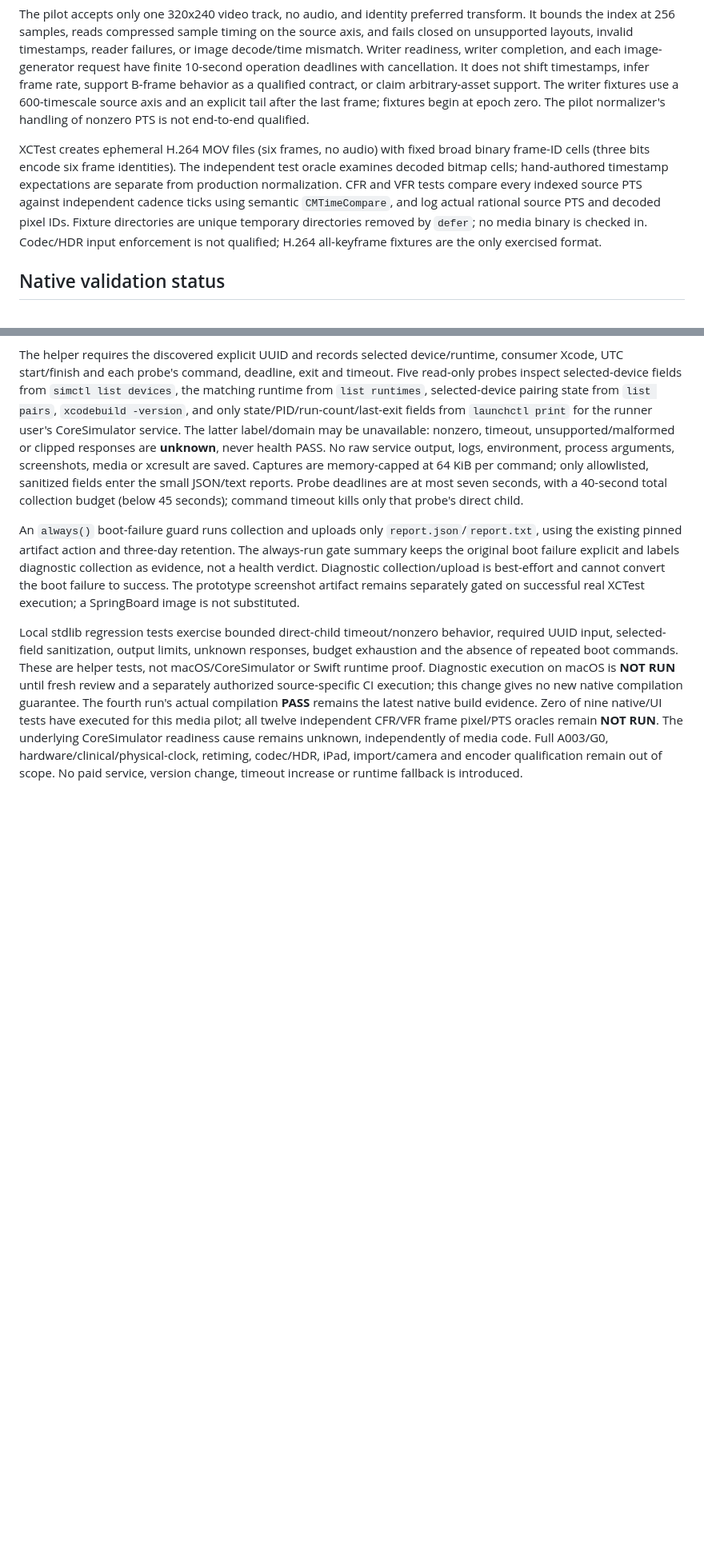
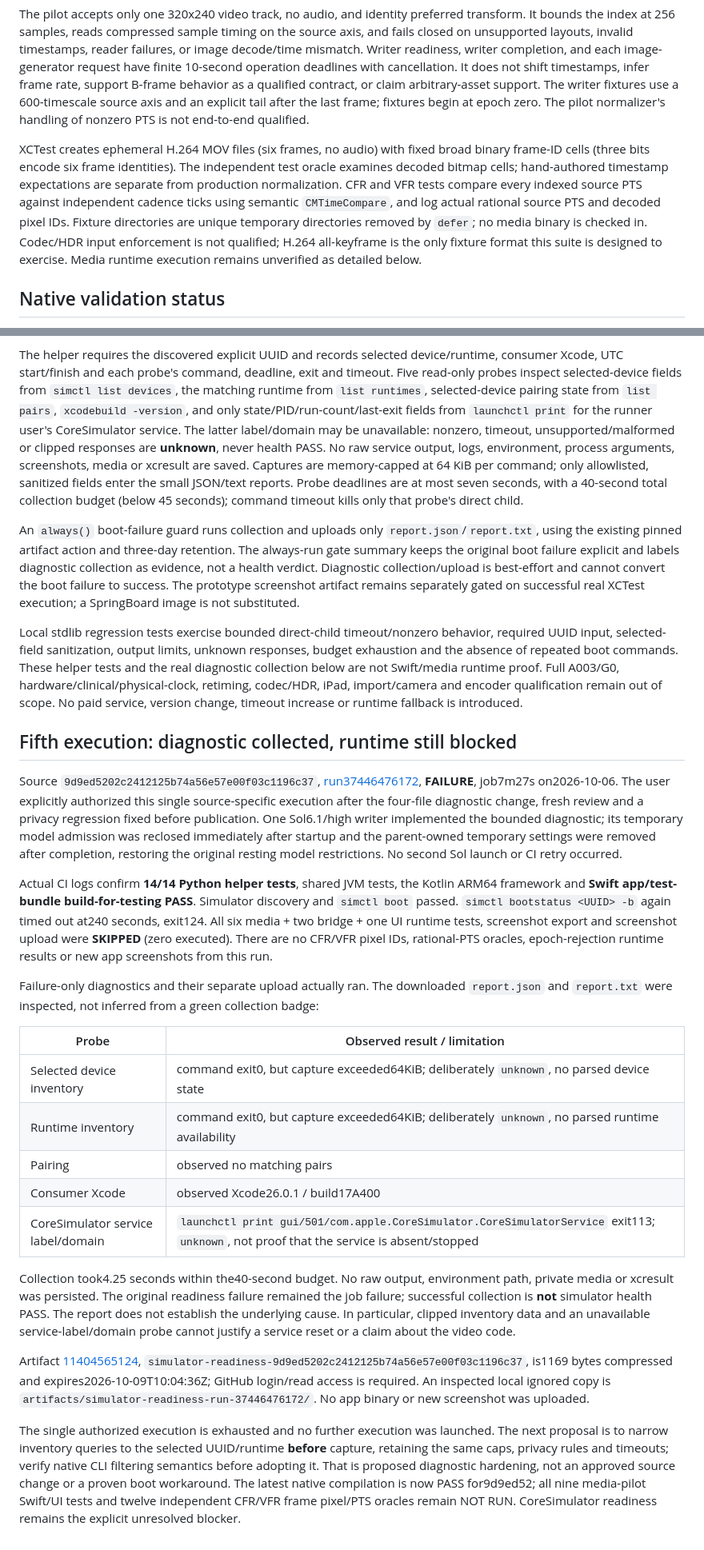
Before and after one commit to cortig00/OpenJump, a Markdown page: docs/apple/MEDIA_CONTRACT.md, 2 parts joined by grey strips. Shown at 80% size. Rendered like a GitHub page; blank space fills up the shorter version.

Commit message:
docs(apple): record readiness timeout and inspected diagnostic limits

```diff
--- a/docs/apple/MEDIA_CONTRACT.md
+++ b/docs/apple/MEDIA_CONTRACT.md
@@ -6,7 +6,7 @@ This is a bounded implementation/test seam for indexing presentation timestamps
 
 The pilot accepts only one 320x240 video track, no audio, and identity preferred transform. It bounds the index at 256 samples, reads compressed sample timing on the source axis, and fails closed on unsupported layouts, invalid timestamps, reader failures, or image decode/time mismatch. Writer readiness, writer completion, and each image-generator request have finite 10-second operation deadlines with cancellation. It does not shift timestamps, infer frame rate, support B-frame behavior as a qualified contract, or claim arbitrary-asset support. The writer fixtures use a 600-timescale source axis and an explicit tail after the last frame; fixtures begin at epoch zero. The pilot normalizer's handling of nonzero PTS is not end-to-end qualified.
 
-XCTest creates ephemeral H.264 MOV files (six frames, no audio) with fixed broad binary frame-ID cells (three bits encode six frame identities). The independent test oracle examines decoded bitmap cells; hand-authored timestamp expectations are separate from production normalization. CFR and VFR tests compare every indexed source PTS against independent cadence ticks using semantic `CMTimeCompare`, and log actual rational source PTS and decoded pixel IDs. Fixture directories are unique temporary directories removed by `defer`; no media binary is checked in. Codec/HDR input enforcement is not qualified; H.264 all-keyframe fixtures are the only exercised format.
+XCTest creates ephemeral H.264 MOV files (six frames, no audio) with fixed broad binary frame-ID cells (three bits encode six frame identities). The independent test oracle examines decoded bitmap cells; hand-authored timestamp expectations are separate from production normalization. CFR and VFR tests compare every indexed source PTS against independent cadence ticks using semantic `CMTimeCompare`, and log actual rational source PTS and decoded pixel IDs. Fixture directories are unique temporary directories removed by `defer`; no media binary is checked in. Codec/HDR input enforcement is not qualified; H.264 all-keyframe is the only fixture format this suite is designed to exercise. Media runtime execution remains unverified as detailed below.
 
 ## Native validation status
 
@@ -48,4 +48,26 @@ The helper requires the discovered explicit UUID and records selected device/run
 
 An `always()` boot-failure guard runs collection and uploads only `report.json`/`report.txt`, using the existing pinned artifact action and three-day retention. The always-run gate summary keeps the original boot failure explicit and labels diagnostic collection as evidence, not a health verdict. Diagnostic collection/upload is best-effort and cannot convert the boot failure to success. The prototype screenshot artifact remains separately gated on successful real XCTest execution; a SpringBoard image is not substituted.
 
-Local stdlib regression tests exercise bounded direct-child timeout/nonzero behavior, required UUID input, selected-field sanitization, output limits, unknown responses, budget exhaustion and the absence of repeated boot commands. These are helper tests, not macOS/CoreSimulator or Swift runtime proof. Diagnostic execution on macOS is **NOT RUN** until fresh review and a separately authorized source-specific CI execution; this change gives no new native compilation guarantee. The fourth run's actual compilation **PASS** remains the latest native build evidence. Zero of nine native/UI tests have executed for this media pilot; all twelve independent CFR/VFR frame pixel/PTS oracles remain **NOT RUN**. The underlying CoreSimulator readiness cause remains unknown, independently of media code. Full A003/G0, hardware/clinical/physical-clock, retiming, codec/HDR, iPad, import/camera and encoder qualification remain out of scope. No paid service, version change, timeout increase or runtime fallback is introduced.
+Local stdlib regression tests exercise bounded direct-child timeout/nonzero behavior, required UUID input, selected-field sanitization, output limits, unknown responses, budget exhaustion and the absence of repeated boot commands. These helper tests and the real diagnostic collection below are not Swift/media runtime proof. Full A003/G0, hardware/clinical/physical-clock, retiming, codec/HDR, iPad, import/camera and encoder qualification remain out of scope. No paid service, version change, timeout increase or runtime fallback is introduced.
+
+## Fifth execution: diagnostic collected, runtime still blocked
+
+Source `9d9ed5202c2412125b74a56e57e00f03c1196c37`, [run37446476172](https://github.com/cortig00/OpenJump/actions/runs/37446476172), **FAILURE**, job7m27s on2026-10-06. The user explicitly authorized this single source-specific execution after the four-file diagnostic change, fresh review and a privacy regression fixed before publication. One Sol6.1/high writer implemented the bounded diagnostic; its temporary model admission was reclosed immediately after startup and the parent-owned temporary settings were removed after completion, restoring the original resting model restrictions. No second Sol launch or CI retry occurred.
+
+Actual CI logs confirm **14/14 Python helper tests**, shared JVM tests, the Kotlin ARM64 framework and **Swift app/test-bundle build-for-testing PASS**. Simulator discovery and `simctl boot` passed. `simctl bootstatus <UUID> -b` again timed out at240 seconds, exit124. All six media + two bridge + one UI runtime tests, screenshot export and screenshot upload were **SKIPPED** (zero executed). There are no CFR/VFR pixel IDs, rational-PTS oracles, epoch-rejection runtime results or new app screenshots from this run.
+
+Failure-only diagnostics and their separate upload actually ran. The downloaded `report.json` and `report.txt` were inspected, not inferred from a green collection badge:
+
+| Probe | Observed result / limitation |
+|---|---|
+| Selected device inventory | command exit0, but capture exceeded64KiB; deliberately `unknown`, no parsed device state |
+| Runtime inventory | command exit0, but capture exceeded64KiB; deliberately `unknown`, no parsed runtime availability |
+| Pairing | observed no matching pairs |
+| Consumer Xcode | observed Xcode26.0.1 / build17A400 |
+| CoreSimulator service label/domain | `launchctl print gui/501/com.apple.CoreSimulator.CoreSimulatorService` exit113; `unknown`, not proof that the service is absent/stopped |
+
+Collection took4.25 seconds within the40-second budget. No raw output, environment path, private media or xcresult was persisted. The original readiness failure remained the job failure; successful collection is **not** simulator health PASS. The report does not establish the underlying cause. In particular, clipped inventory data and an unavailable service-label/domain probe cannot justify a service reset or a claim about the video code.
+
+Artifact [11404565124](https://github.com/cortig00/OpenJump/actions/runs/37446476172/artifacts/11404565124), `simulator-readiness-9d9ed5202c2412125b74a56e57e00f03c1196c37`, is1169 bytes compressed and expires2026-10-09T10:04:36Z; GitHub login/read access is required. An inspected local ignored copy is `artifacts/simulator-readiness-run-37446476172/`. No app binary or new screenshot was uploaded.
+
+The single authorized execution is exhausted and no further execution was launched. The next proposal is to narrow inventory queries to the selected UUID/runtime **before** capture, retaining the same caps, privacy rules and timeouts; verify native CLI filtering semantics before adopting it. That is proposed diagnostic hardening, not an approved source change or a proven boot workaround. The latest native compilation is now PASS for9d9ed52; all nine media-pilot Swift/UI tests and twelve independent CFR/VFR frame pixel/PTS oracles remain NOT RUN. CoreSimulator readiness remains the explicit unresolved blocker.
```
Also changed, not shown: other parts of docs/apple/MEDIA_CONTRACT.md (+1 -1 lines).
